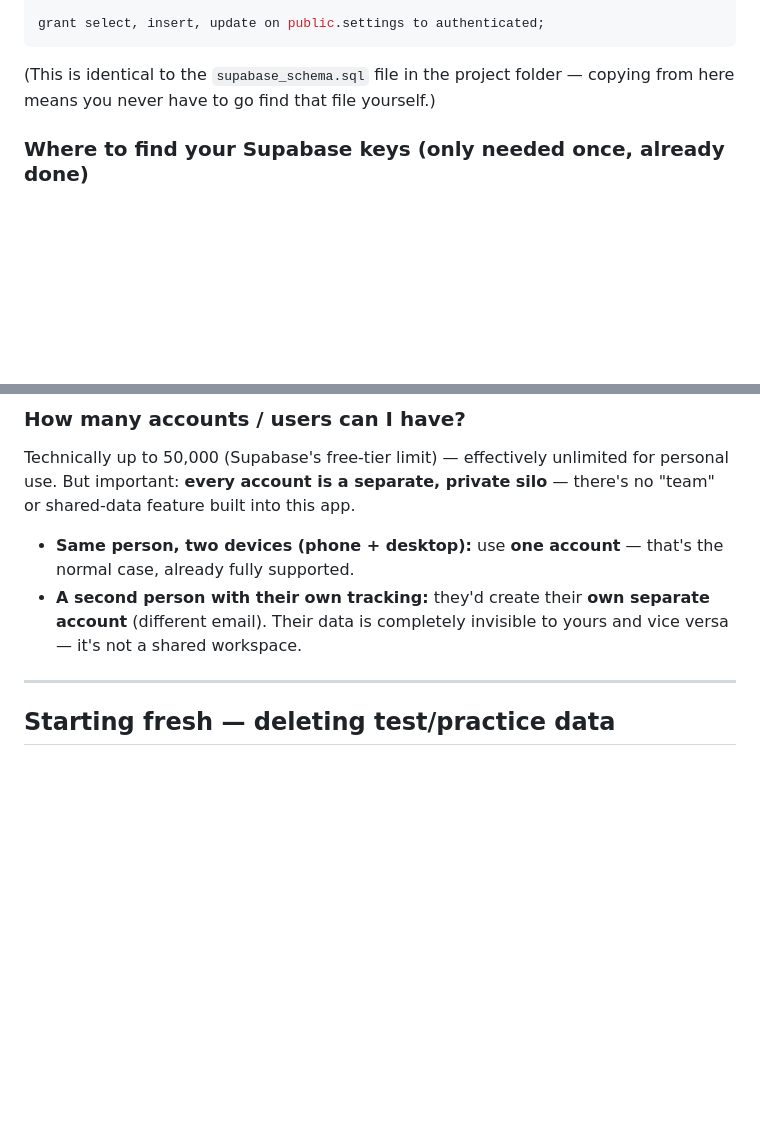
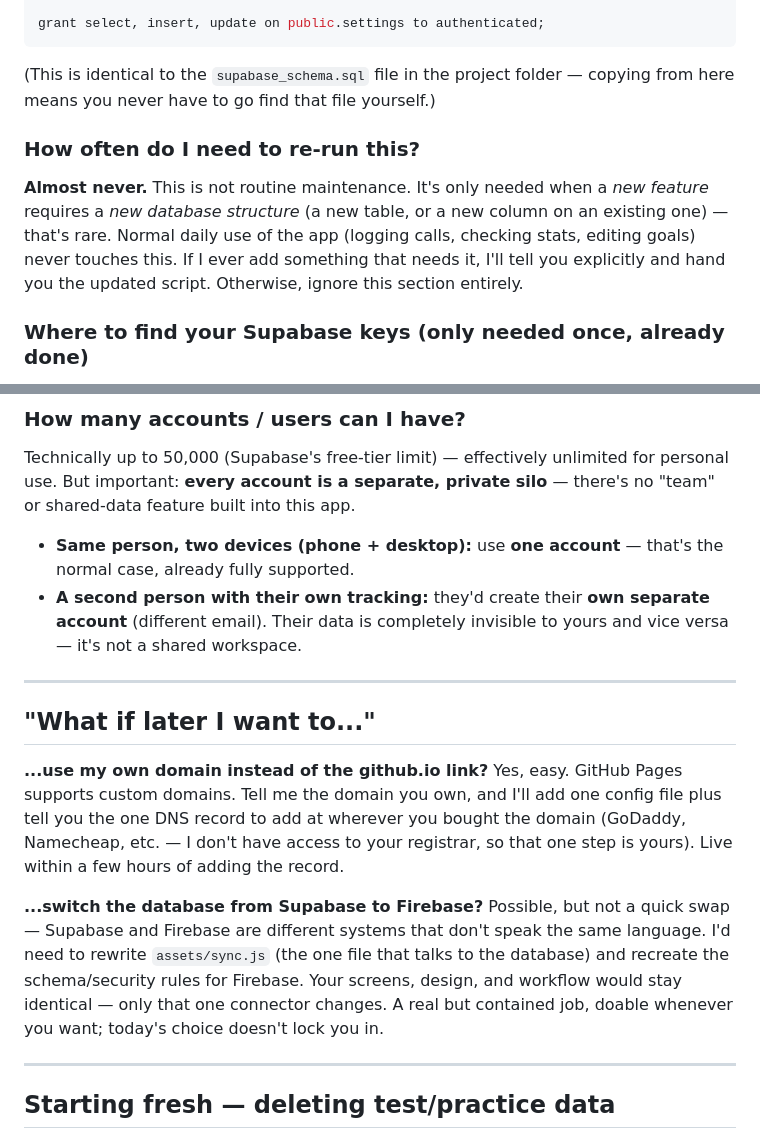
Before and after one commit to timido2010/cadence-outreach, a Markdown page: HOW_IT_WORKS.md, 2 parts joined by grey strips. Rendered like a GitHub page; blank space fills up the shorter version.

Commit message:
Document SQL re-run frequency, custom domain, and DB migration options

```diff
--- a/HOW_IT_WORKS.md
+++ b/HOW_IT_WORKS.md
@@ -170,6 +170,15 @@ grant select, insert, update on public.settings to authenticated;
 (This is identical to the `supabase_schema.sql` file in the project folder —
 copying from here means you never have to go find that file yourself.)
 
+### How often do I need to re-run this?
+
+**Almost never.** This is not routine maintenance. It's only needed when a
+*new feature* requires a *new database structure* (a new table, or a new
+column on an existing one) — that's rare. Normal daily use of the app (logging
+calls, checking stats, editing goals) never touches this. If I ever add
+something that needs it, I'll tell you explicitly and hand you the updated
+script. Otherwise, ignore this section entirely.
+
 ### Where to find your Supabase keys (only needed once, already done)
 Settings (gear icon, bottom-left) → **API** → you'll see:
 - **Project URL**
@@ -200,6 +209,25 @@ silo** — there's no "team" or shared-data feature built into this app.
 - **A second person with their own tracking:** they'd create their **own
   separate account** (different email). Their data is completely invisible to
   yours and vice versa — it's not a shared workspace.
+
+---
+
+## "What if later I want to..."
+
+**...use my own domain instead of the github.io link?**
+Yes, easy. GitHub Pages supports custom domains. Tell me the domain you own,
+and I'll add one config file plus tell you the one DNS record to add at
+wherever you bought the domain (GoDaddy, Namecheap, etc. — I don't have
+access to your registrar, so that one step is yours). Live within a few
+hours of adding the record.
+
+**...switch the database from Supabase to Firebase?**
+Possible, but not a quick swap — Supabase and Firebase are different systems
+that don't speak the same language. I'd need to rewrite `assets/sync.js` (the
+one file that talks to the database) and recreate the schema/security rules
+for Firebase. Your screens, design, and workflow would stay identical —
+only that one connector changes. A real but contained job, doable whenever
+you want; today's choice doesn't lock you in.
 
 ---
 
```
